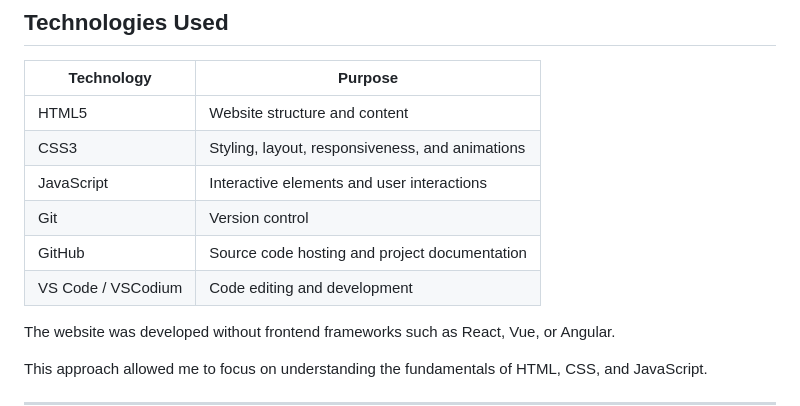
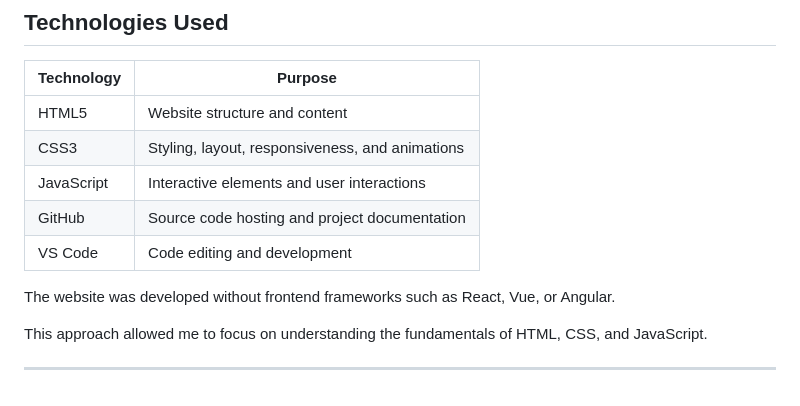
Before and after one commit to MeshachJeret/IMJ-portfolio, a Markdown page: README.md, the part around the change. Drawn GitHub-style.

Commit message:
Modify technology stack descriptions in README
Updated README to reflect changes in technology stack.

```diff
--- a/README.md
+++ b/README.md
@@ -45,9 +45,8 @@ My objectives included:
 | HTML5 | Website structure and content |
 | CSS3 | Styling, layout, responsiveness, and animations |
 | JavaScript | Interactive elements and user interactions |
-| Git | Version control |
 | GitHub | Source code hosting and project documentation |
-| VS Code / VSCodium | Code editing and development |
+| VS Code | Code editing and development |
 
 The website was developed without frontend frameworks such as React, Vue, or Angular.
 
```
